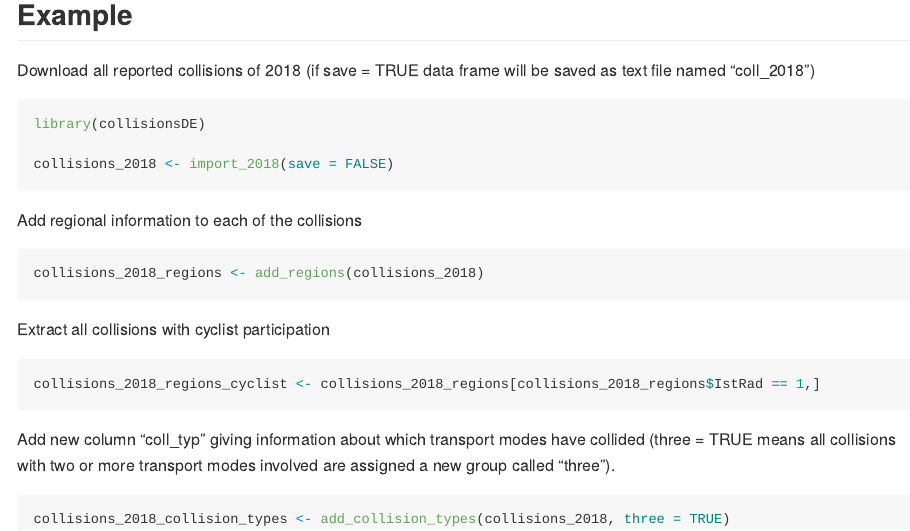
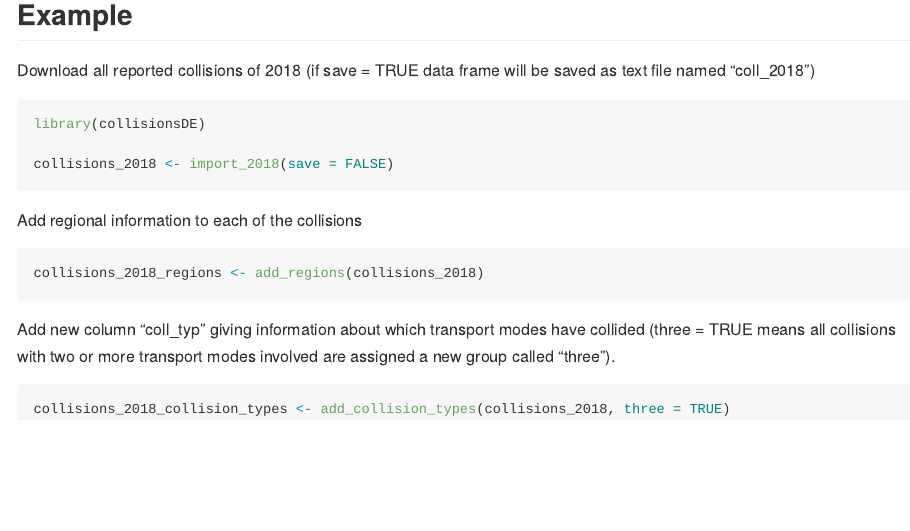
Before and after one commit to lutzhutz/collisionsDE, an R Markdown document (README.Rmd): the page in a window 1100 px wide, from 650 px down. Rendered offline with R 4.5, knitr and Pandoc, with nearby package versions.

Commit message:
edit readme

````diff
--- a/README.Rmd
+++ b/README.Rmd
@@ -60,12 +60,6 @@ Add regional information to each of the collisions
 collisions_2018_regions <- add_regions(collisions_2018)
 ```
 
-Extract all collisions with cyclist participation
-
-```r
-collisions_2018_regions_cyclist <- collisions_2018_regions[collisions_2018_regions$IstRad == 1,]
-```
-
 Add new column "coll_typ" giving information about which transport modes have collided (three = TRUE means all collisions with two or more transport modes involved are assigned a new group called "three").
 
 ```r
````
